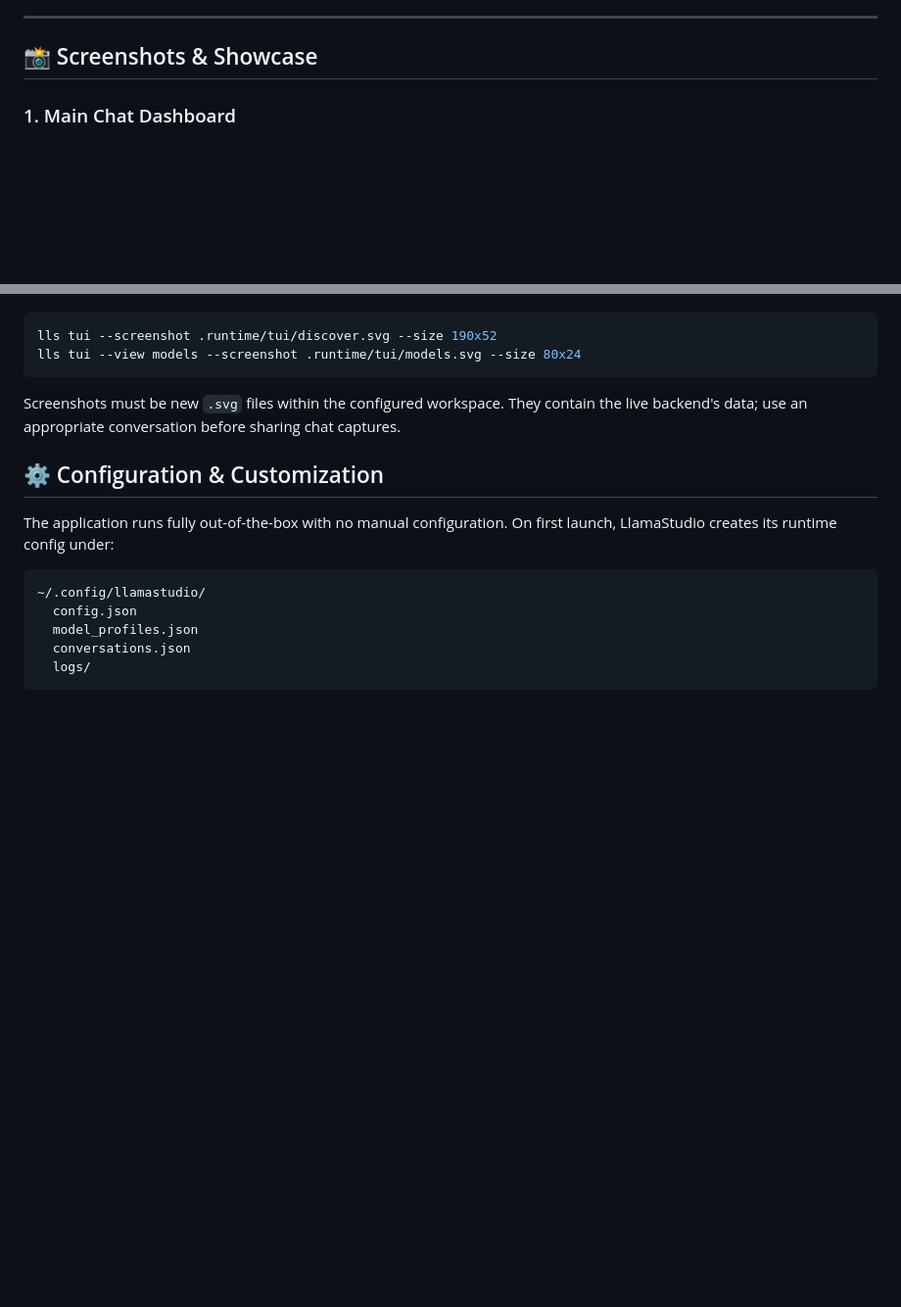
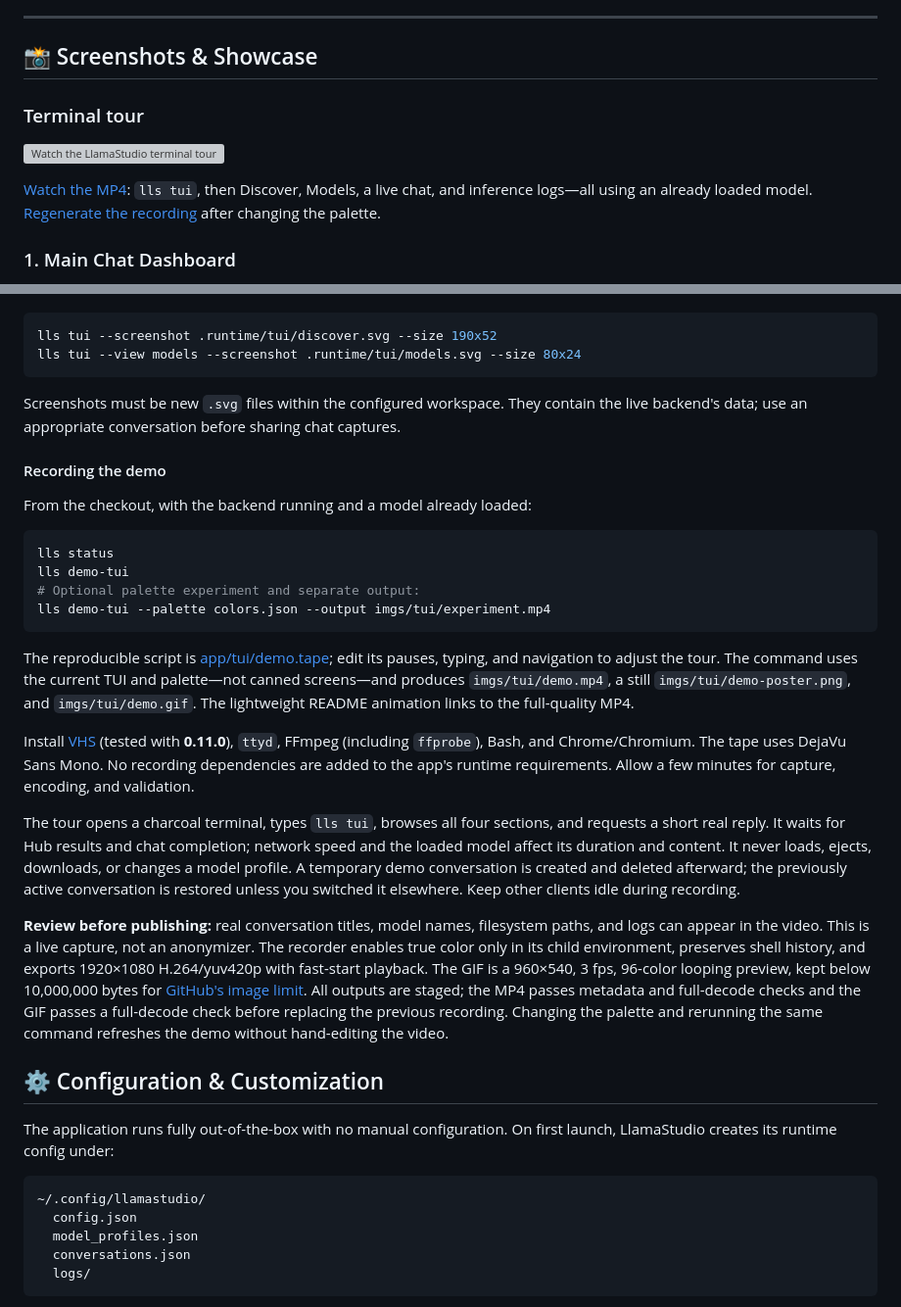
Before and after one commit to gnulnx/LlamaStudio, a Markdown page: README.md, 2 parts joined by grey strips. Shown: that part at 98% size. Rendered like a GitHub page; blank space fills up the shorter version; grey boxes are pictures that could not be loaded.

Commit message:
Showcase the terminal tour with MP4 and animated README preview

````diff
--- a/README.md
+++ b/README.md
@@ -7,6 +7,14 @@ A desktop chat interface and local server manager for `llama.cpp`, crafted with
 ---
 
 ## 📸 Screenshots & Showcase
+
+### Terminal tour
+
+[![Watch the LlamaStudio terminal tour](imgs/tui/demo.gif)](imgs/tui/demo.mp4)
+
+[Watch the MP4](imgs/tui/demo.mp4): `lls tui`, then Discover, Models, a live chat,
+and inference logs—all using an already loaded model.
+[Regenerate the recording](#recording-the-demo) after changing the palette.
 
 ### 1. Main Chat Dashboard
 A Pop!_OS-harmonized dark interface with streaming, collapsible markdown reasoning (thinking) processes, and real-time agentic tool execution logs.
@@ -316,6 +324,46 @@ lls tui --view models --screenshot .runtime/tui/models.svg --size 80x24
 Screenshots must be new `.svg` files within the configured workspace. They contain
 the live backend's data; use an appropriate conversation before sharing chat captures.
 
+#### Recording the demo
+
+From the checkout, with the backend running and a model already loaded:
+
+```bash
+lls status
+lls demo-tui
+# Optional palette experiment and separate output:
+lls demo-tui --palette colors.json --output imgs/tui/experiment.mp4
+```
+
+The reproducible script is [app/tui/demo.tape](app/tui/demo.tape); edit its pauses,
+typing, and navigation to adjust the tour. The command uses the current TUI and
+palette—not canned screens—and produces `imgs/tui/demo.mp4`, a still
+`imgs/tui/demo-poster.png`, and `imgs/tui/demo.gif`. The lightweight README
+animation links to the full-quality MP4.
+
+Install [VHS](https://github.com/charmbracelet/vhs#installation) (tested with
+**0.11.0**), `ttyd`, FFmpeg (including `ffprobe`), Bash, and Chrome/Chromium.
+The tape uses DejaVu Sans Mono. No recording dependencies are added to the app's
+runtime requirements. Allow a few minutes for capture, encoding, and validation.
+
+The tour opens a charcoal terminal, types `lls tui`, browses all four sections,
+and requests a short real reply. It waits for Hub results and chat completion;
+network speed and the loaded model affect its duration and content. It never
+loads, ejects, downloads, or changes a model profile. A temporary demo conversation
+is created and deleted afterward; the previously active conversation is restored
+unless you switched it elsewhere. Keep other clients idle during recording.
+
+**Review before publishing:** real conversation titles, model names, filesystem
+paths, and logs can appear in the video. This is a live capture, not an anonymizer.
+The recorder enables true color only in its child environment, preserves shell
+history, and exports 1920×1080 H.264/yuv420p with fast-start playback. The GIF is a
+960×540, 3 fps, 96-color looping preview, kept below 10,000,000 bytes for
+[GitHub's image limit](https://docs.github.com/en/get-started/writing-on-github/working-with-advanced-formatting/attaching-files).
+All outputs are staged; the MP4 passes metadata and full-decode checks and
+the GIF passes a full-decode check before replacing the previous recording.
+Changing the palette and rerunning the same command refreshes the demo without
+hand-editing the video.
+
 ## ⚙️ Configuration & Customization
 
 The application runs fully out-of-the-box with no manual configuration. On first launch, LlamaStudio creates its runtime config under:
````
Also changed, not shown: imgs/tui/demo-poster.png (added), 2 other files.
